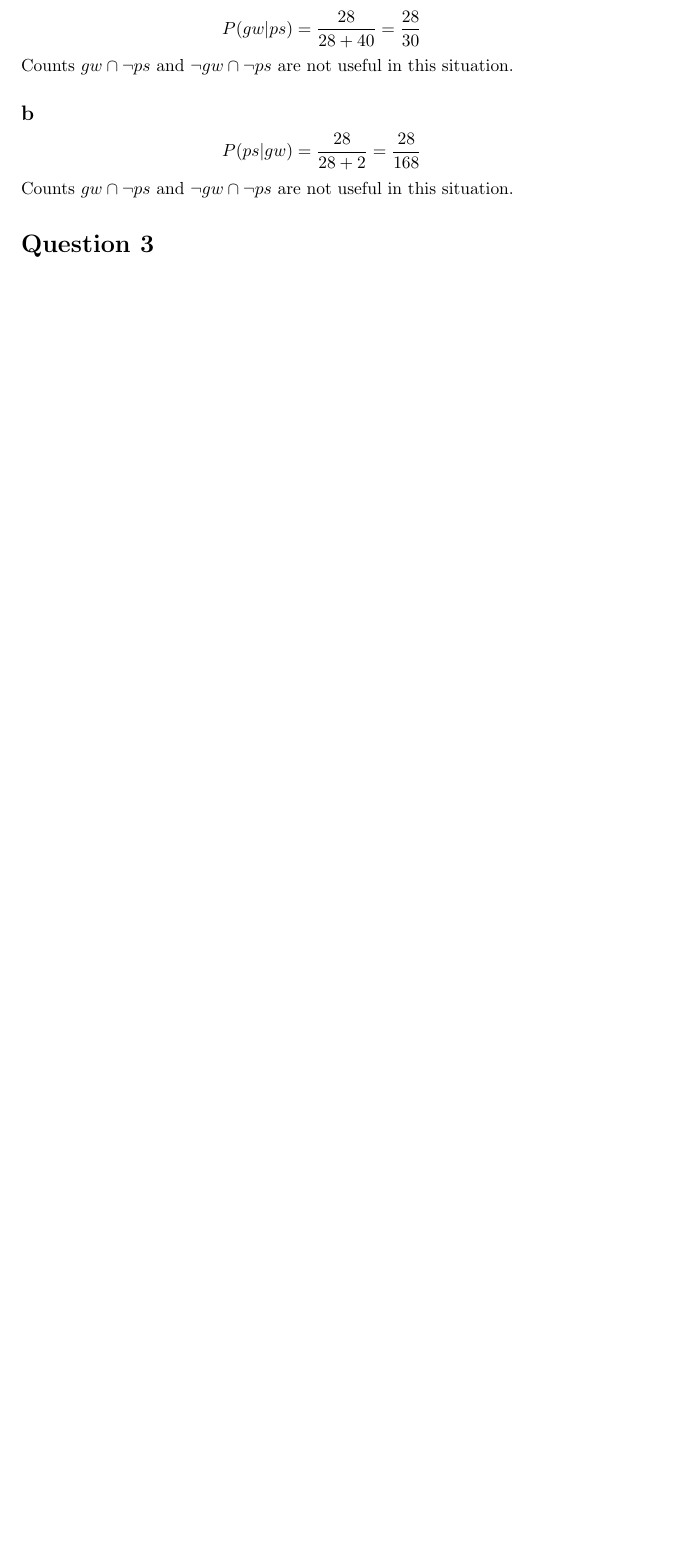
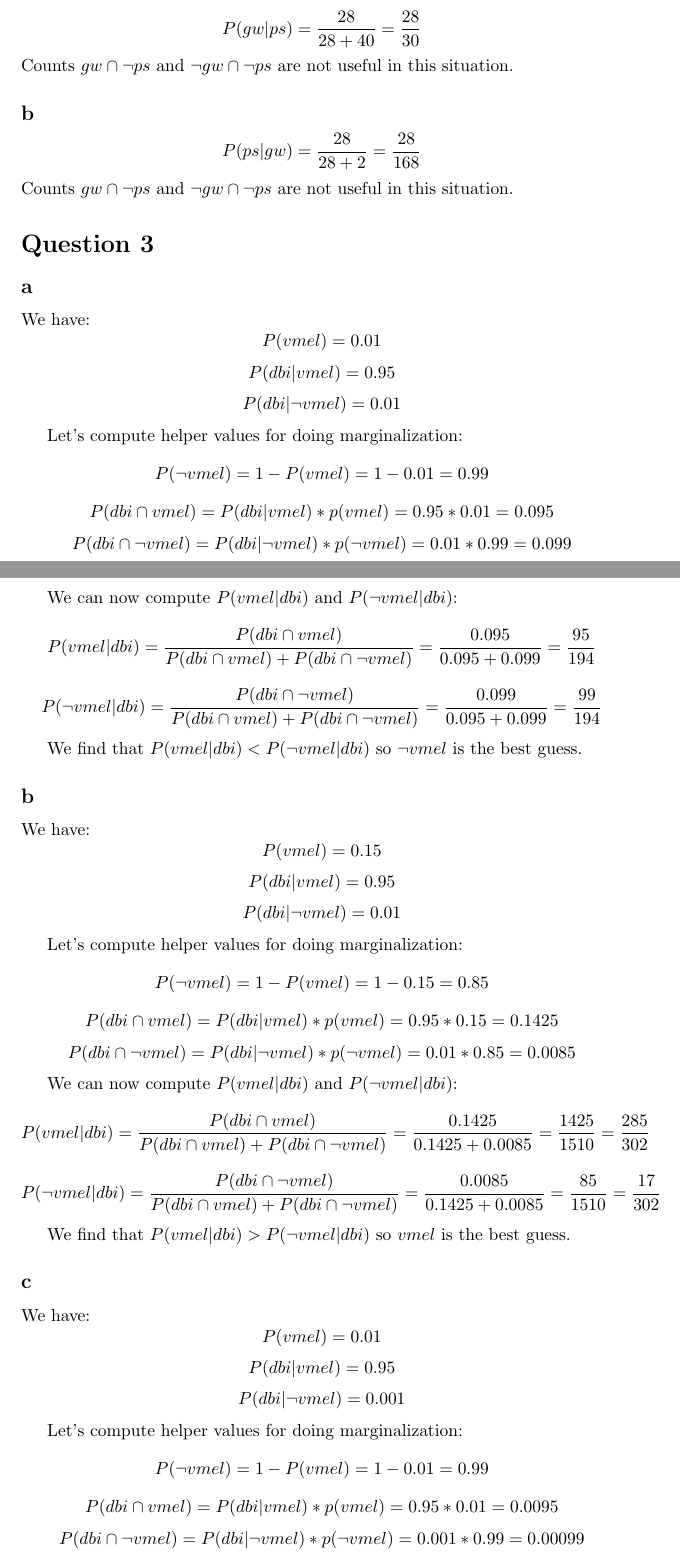
Before and after one commit to PetitSamuel/computer_linguistics, a LaTeX problem sheet (1/assignment.tex): part of page 1 of 2 before the commit and two parts of pages 1 and 2 of 3 after it, the two joined at a grey line, cut so that both start at the same text, the shorter picture padded with empty space. Compiled offline with pdfLaTeX.

Commit message:
doing q3 assignment 1

```diff
--- a/1/assignment.tex
+++ b/1/assignment.tex
@@ -34,3 +34,106 @@ Counts $gw  \cap\neg ps$ and $\neg gw  \cap\neg ps$ are not useful in this situa
 Counts $gw  \cap\neg ps$ and $\neg gw  \cap\neg ps$ are not useful in this situation.
 
 \section*{Question 3}
+\subsection*{a}
+We have:
+\begin{equation*}
+    P(vmel) = 0.01
+\end{equation*}
+\begin{equation*}
+    P(dbi|vmel) = 0.95
+\end{equation*}
+\begin{equation*}
+    P(dbi|\neg vmel) = 0.01
+\end{equation*}
+
+Let's compute helper values for doing marginalization:
+\begin{equation*}
+    P(\neg vmel) = 1 - P(vmel) = 1 - 0.01 = 0.99
+\end{equation*}
+\begin{equation*}
+    P(dbi \cap vmel) = P(dbi|vmel) * p(vmel) = 0.95 * 0.01 = 0.095
+\end{equation*}
+\begin{equation*}
+    P(dbi \cap \neg vmel) = P(dbi|\neg vmel) * p(\neg vmel) = 0.01 * 0.99 = 0.099
+\end{equation*}
+
+
+We can now compute $P(vmel|dbi)$ and $P(\neg vmel|dbi)$:
+\begin{equation*}
+    P(vmel|dbi) = \frac{P(dbi \cap vmel)}{P(dbi \cap vmel) + P(dbi \cap \neg vmel)}
+    = \frac{0.095}{0.095 + 0.099} = \frac{95}{194}
+\end{equation*}
+\begin{equation*}
+    P(\neg vmel|dbi) = \frac{P(dbi \cap \neg vmel)}{P(dbi \cap vmel) + P(dbi \cap \neg vmel)}
+    = \frac{0.099}{0.095 + 0.099} = \frac{99}{194}
+\end{equation*}
+
+
+We find that $P(vmel|dbi) < P(\neg vmel|dbi)$ so $\neg vmel$ is the
+best guess.
+
+
+\subsection*{b}
+We have:
+\begin{equation*}
+    P(vmel) = 0.15
+\end{equation*}
+\begin{equation*}
+    P(dbi|vmel) = 0.95
+\end{equation*}
+\begin{equation*}
+    P(dbi|\neg vmel) = 0.01
+\end{equation*}
+
+Let's compute helper values for doing marginalization:
+\begin{equation*}
+    P(\neg vmel) = 1 - P(vmel) = 1 - 0.15 = 0.85
+\end{equation*}
+\begin{equation*}
+    P(dbi \cap vmel) = P(dbi|vmel) * p(vmel) = 0.95 * 0.15 = 0.1425
+\end{equation*}
+\begin{equation*}
+    P(dbi \cap \neg vmel) = P(dbi|\neg vmel) * p(\neg vmel) = 0.01 * 0.85 = 0.0085
+\end{equation*}
+
+
+We can now compute $P(vmel|dbi)$ and $P(\neg vmel|dbi)$:
+\begin{equation*}
+    P(vmel|dbi) = \frac{P(dbi \cap vmel)}{P(dbi \cap vmel) + P(dbi \cap \neg vmel)}
+    = \frac{0.1425}{0.1425 + 0.0085} = \frac{1425}{1510} = \frac{285}{302}
+\end{equation*}
+\begin{equation*}
+    P(\neg vmel|dbi) = \frac{P(dbi \cap \neg vmel)}{P(dbi \cap vmel) + P(dbi \cap \neg vmel)}
+    = \frac{0.0085}{0.1425 + 0.0085} = \frac{85}{1510} = \frac{17}{302}
+\end{equation*}
+
+We find that $P(vmel|dbi) > P(\neg vmel|dbi)$ so $vmel$ is the
+best guess.
+
+\subsection*{c}
+We have:
+\begin{equation*}
+    P(vmel) = 0.01
+\end{equation*}
+\begin{equation*}
+    P(dbi|vmel) = 0.95
+\end{equation*}
+\begin{equation*}
+    P(dbi|\neg vmel) = 0.001
+\end{equation*}
+
+Let's compute helper values for doing marginalization:
+\begin{equation*}
+    P(\neg vmel) = 1 - P(vmel) = 1 - 0.01 = 0.99
+\end{equation*}
+\begin{equation*}
+    P(dbi \cap vmel) = P(dbi|vmel) * p(vmel) = 0.95 * 0.01 = 0.0095
+\end{equation*}
+\begin{equation*}
+    P(dbi \cap \neg vmel) = P(dbi|\neg vmel) * p(\neg vmel) = 0.001 * 0.99 = 0.00099
+\end{equation*}
+
+
+We can now compute $P(vmel|dbi)$ and $P(\neg vmel|dbi)$:
+\begin{equation*}
+    P(vmel|dbi) = \frac{P(dbi \cap vmel)}{P(dbi \cap vmel) + P(dbi \cap \neg vmel)}
@@ -36,0 +143 @@ Counts $gw  \cap\neg ps$ and $\neg gw  \cap\neg ps$ are not useful in this situa
+    P(\neg vmel|dbi) = \frac{P(dbi \cap \neg vmel)}{P(dbi \cap vmel) + P(dbi \cap \neg vmel)}
```
Also changed, not shown: 1/assignment.pdf, 1/assignment.tex (9 more changed lines).
